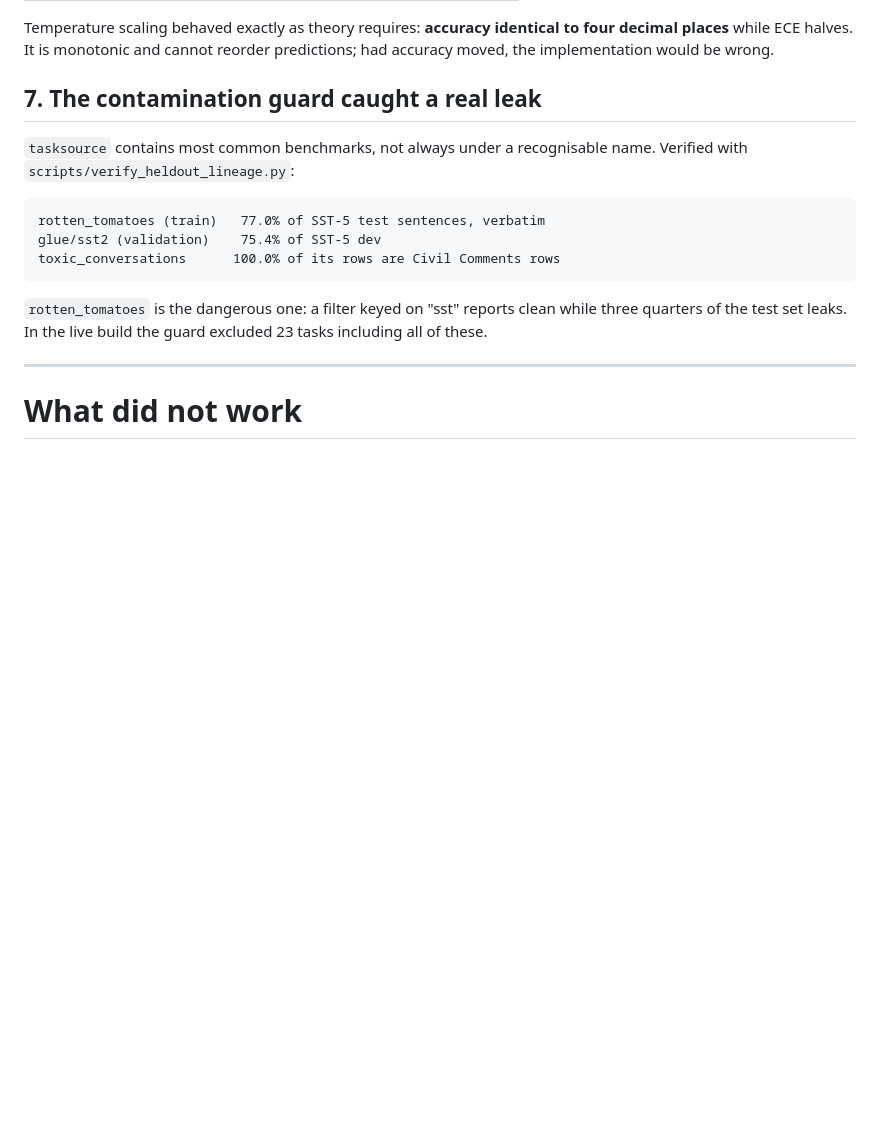
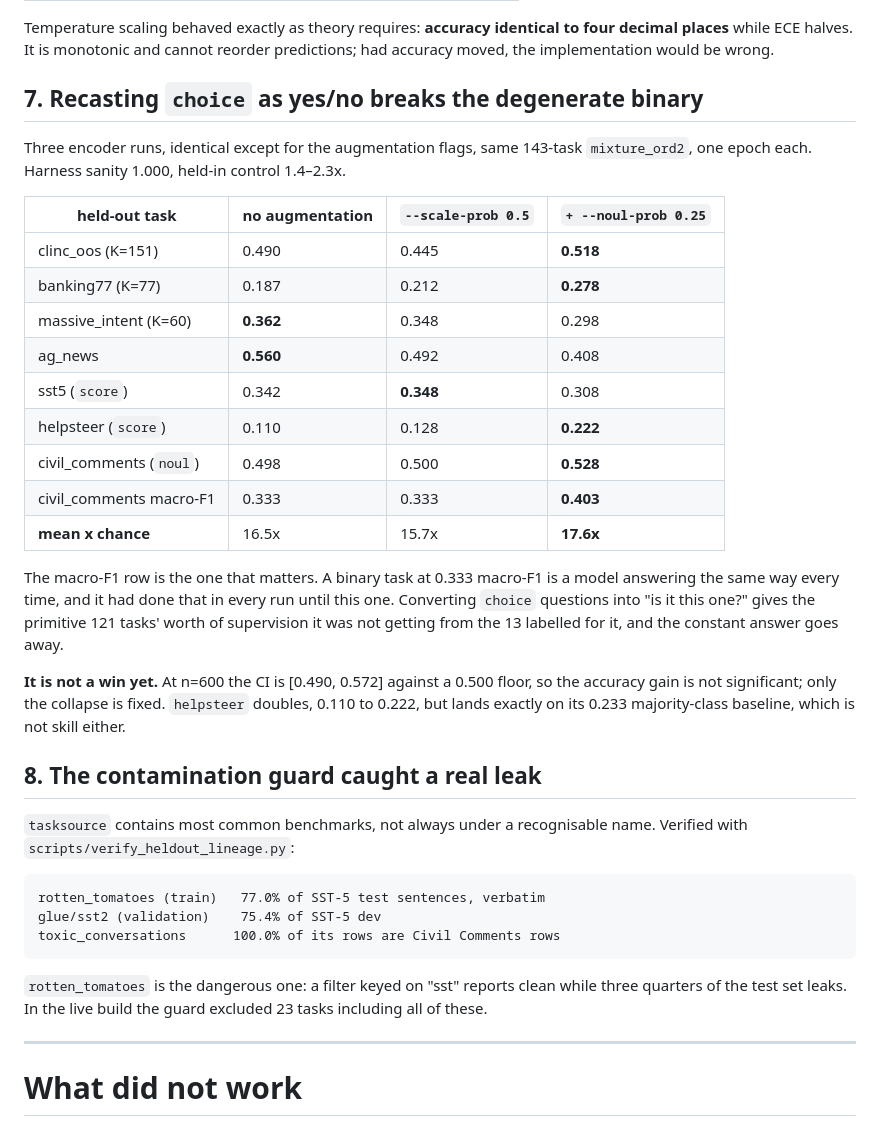
Before and after one commit to S1LV3RJ1NX/openjev, a Markdown page: docs/results.md, the part around one of its changes. Rendered like a GitHub page; blank space fills up the shorter version.

```diff
--- a/docs/results.md
+++ b/docs/results.md
@@ -166,7 +167,36 @@ Temperature scaling behaved exactly as theory requires: **accuracy identical
 to four decimal places** while ECE halves. It is monotonic and cannot reorder
 predictions; had accuracy moved, the implementation would be wrong.
 
-## 7. The contamination guard caught a real leak
+## 7. Recasting `choice` as yes/no breaks the degenerate binary
+
+Three encoder runs, identical except for the augmentation flags, same
+143-task `mixture_ord2`, one epoch each. Harness sanity 1.000, held-in
+control 1.4–2.3x.
+
+| held-out task | no augmentation | `--scale-prob 0.5` | `+ --noul-prob 0.25` |
+|---|---|---|---|
+| clinc_oos (K=151) | 0.490 | 0.445 | **0.518** |
+| banking77 (K=77) | 0.187 | 0.212 | **0.278** |
+| massive_intent (K=60) | **0.362** | 0.348 | 0.298 |
+| ag_news | **0.560** | 0.492 | 0.408 |
+| sst5 (`score`) | 0.342 | **0.348** | 0.308 |
+| helpsteer (`score`) | 0.110 | 0.128 | **0.222** |
+| civil_comments (`noul`) | 0.498 | 0.500 | **0.528** |
+| civil_comments macro-F1 | 0.333 | 0.333 | **0.403** |
+| **mean x chance** | 16.5x | 15.7x | **17.6x** |
+
+The macro-F1 row is the one that matters. A binary task at 0.333 macro-F1 is
+a model answering the same way every time, and it had done that in every run
+until this one. Converting `choice` questions into "is it this one?" gives
+the primitive 121 tasks' worth of supervision it was not getting from the 13
+labelled for it, and the constant answer goes away.
+
+**It is not a win yet.** At n=600 the CI is [0.490, 0.572] against a 0.500
+floor, so the accuracy gain is not significant; only the collapse is fixed.
+`helpsteer` doubles, 0.110 to 0.222, but lands exactly on its 0.233
+majority-class baseline, which is not skill either.
+
+## 8. The contamination guard caught a real leak
 
 `tasksource` contains most common benchmarks, not always under a recognisable
 name. Verified with `scripts/verify_heldout_lineage.py`:
```
Also changed, not shown: other parts of docs/results.md (+38 -6 lines).
